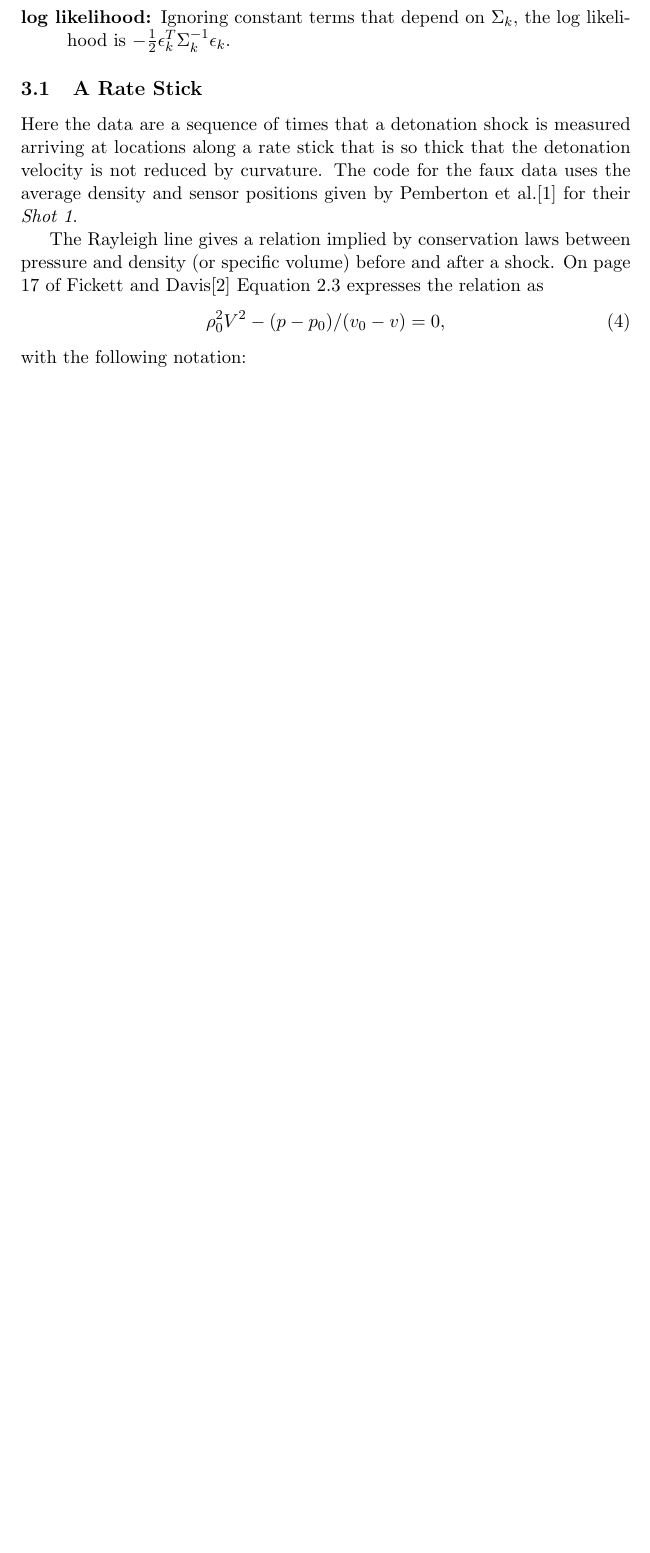
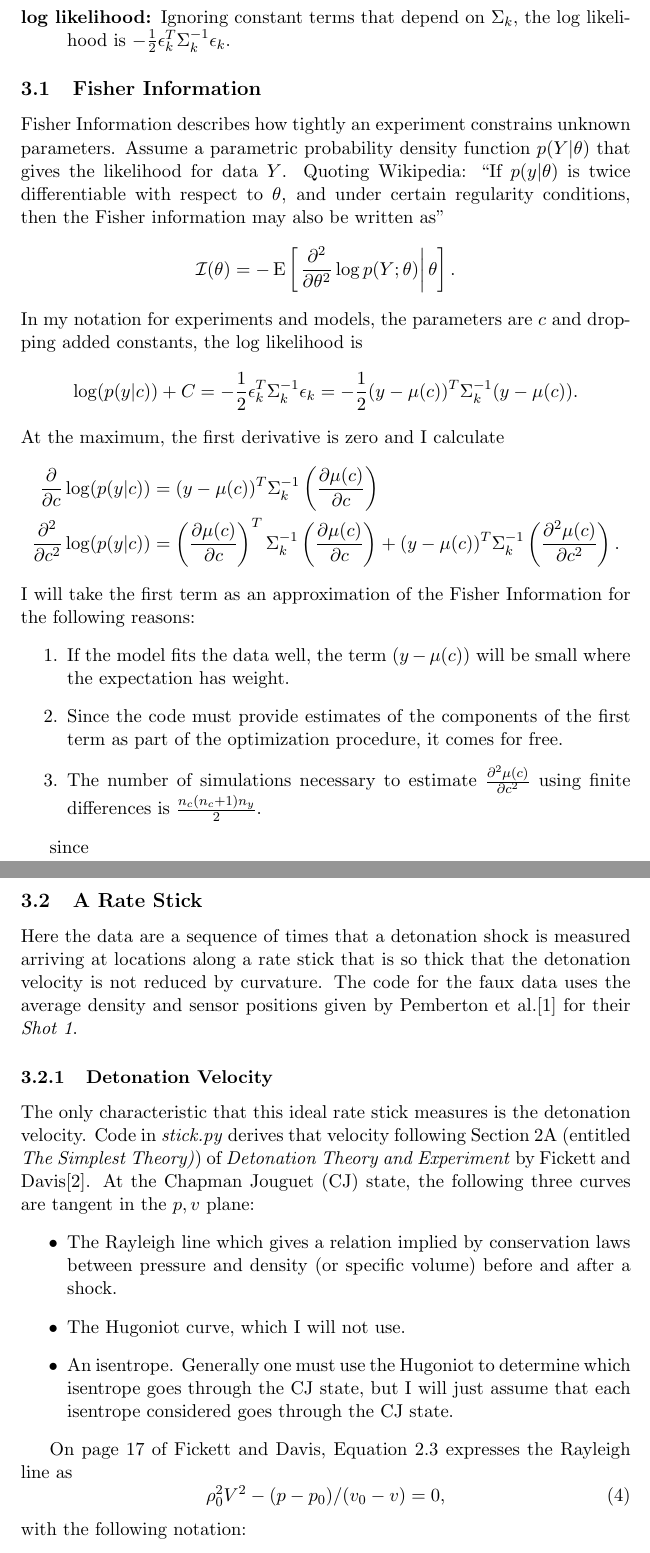
Before and after one commit to fraserphysics/metfie, a LaTeX paper (like_gun/notes.tex): part of page 4 of 20 before the commit and two parts of pages 4 and 5 of 21 after it, the two joined at a grey line, cut so that both start at the same text, the shorter picture padded with empty space. Compiled offline with pdfLaTeX.

Commit message:
Began writing about Fisher Information in notes.tex
Also implemented derivative for Experimental eos so that it can
calculate CJ state without doing a spline approximation first

```diff
--- a/like_gun/notes.tex
+++ b/like_gun/notes.tex
@@ -3,7 +3,6 @@
 %\usepackage{showlabels}
 \usepackage[pdftex]{graphicx,color}
 \usepackage{url}
-\usepackage{listings}
 \newcommand{\normal}[2]{{\cal N}\left( #1,#2 \right)}
 \newcommand{\normalexp}[3]{ -\frac{1}{2}
       (#1 - #2)^T #3^{-1} (#1 - #2) }
@@ -197,6 +196,51 @@ EOS.  For the $k^{\rm th}$ experiment, here is the notation:
   \Sigma_k^{-1} \epsilon_k$.
 \end{description}
 
+\subsection{Fisher Information}
+\label{sec:fisher-information}
+
+Fisher Information describes how tightly an experiment constrains
+unknown parameters.  Assume a parametric probability density function
+$p(Y|\theta)$ that gives the likelihood for data $Y$.  Quoting
+Wikipedia: ``If $p(y|\theta)$ is twice differentiable with respect to
+$\theta$, and under certain regularity conditions, then the Fisher
+information may also be written as''
+\begin{equation*}
+  \mathcal{I}(\theta) = - \operatorname{E}
+  \left[\left. \frac{\partial^2}{\partial\theta^2} \log
+      p(Y;\theta)\right|\theta \right].
+\end{equation*}
+In my notation for experiments and models, the parameters are $c$ and
+dropping added constants, the log likelihood is
+\begin{equation*}
+  \log(p(y|c)) + C = -\frac{1}{2}\epsilon_k^T \Sigma_k^{-1} \epsilon_k
+  = -\frac{1}{2}(y-\mu(c))^T \Sigma_k^{-1} (y-\mu(c)).
+\end{equation*}
+At the maximum, the first derivative is zero and I calculate
+\newcommand{\dmudc}{\left(\frac{\partial \mu(c)}{\partial c} \right)}
+\begin{align*}
+  \frac{\partial}{\partial c} \log(p(y|c)) &=
+      (y-\mu(c))^T \Sigma_k^{-1} \dmudc \\
+  \frac{\partial^2}{\partial c^2} \log(p(y|c)) &=
+      \dmudc^T \Sigma_k^{-1} \dmudc +  (y-\mu(c))^T \Sigma_k^{-1}
+       \left(\frac{\partial^2 \mu(c)}{\partial c^2} \right).
+\end{align*}
+I will take the first term as an approximation of the Fisher
+Information for the following reasons:
+\begin{enumerate}
+\item If the model fits the data well, the term $(y-\mu(c))$ will be
+  small where the expectation has weight.
+\item Since the code must provide estimates of the components of the
+  first term as part of the optimization procedure, it comes for
+  free.
+\item The number of simulations necessary to estimate
+  $\frac{\partial^2 \mu(c)}{\partial c^2}$ using finite differences is
+  $\frac{n_c(n_c+1)n_y}{2}$.
+\end{enumerate}
+
+
+
+since
 \subsection{A Rate Stick}
 \label{sec:rate-stick}
 
@@ -206,10 +250,27 @@ that the detonation velocity is not reduced by curvature.  The code
 for the faux data uses the average density and sensor positions given
 by Pemberton et al.\cite{Pemberton9501} for their \emph{Shot 1}.
 
-The Rayleigh line gives a relation implied by conservation laws
-between pressure and density (or specific volume) before and after a
-shock.  On page 17 of Fickett and Davis\cite{FickettDavis} Equation
-2.3 expresses the relation as
+\subsubsection{Detonation Velocity}
+\label{sec:det-vel}
+
+The only characteristic that this ideal rate stick measures is the
+detonation velocity.  Code in \emph{stick.py} derives that velocity
+following Section 2A (entitled \emph{The Simplest Theory)}) of
+\emph{Detonation Theory and Experiment} by Fickett and
+Davis\cite{FickettDavis}.  At the Chapman Jouguet (CJ) state, the
+following three curves are tangent in the $p,v$ plane:
+\begin{itemize}
+\item The Rayleigh line which gives a relation implied by conservation
+  laws between pressure and density (or specific volume) before and
+  after a shock.
+\item The Hugoniot curve, which I will not use.
+\item An isentrope.  Generally one must use the Hugoniot to determine
+  which isentrope goes through the CJ state, but I will just assume
+  that each isentrope considered goes through the CJ state.
+\end{itemize}
+
+On page 17 of Fickett and Davis, Equation 2.3 expresses the Rayleigh
+line as
 \begin{equation}
   \label{eq:Rayleigh}
   \rho_0^2 V^2 - (p-p_0)/(v_0-v) = 0,
```
Also changed, not shown: like_gun/notes.tex (3 more changed lines), 4 other files.
